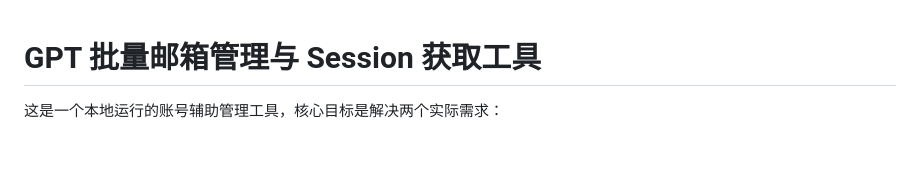
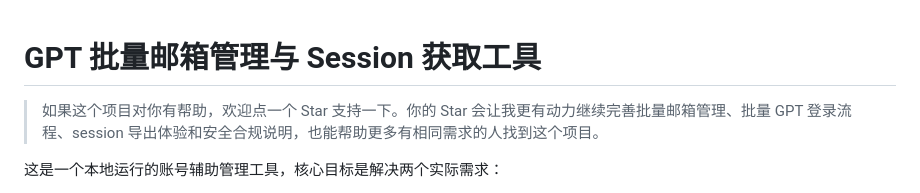
Before and after one commit to DcCode-begin/gpt-email-session-manager, a Markdown page: README.md, the part around the change. Rendered like a GitHub page; blank space fills up the shorter version.

Commit message:
Update README star note

```diff
--- a/README.md
+++ b/README.md
@@ -1,4 +1,6 @@
 # GPT 批量邮箱管理与 Session 获取工具
+
+> 如果这个项目对你有帮助，欢迎点一个 Star 支持一下。你的 Star 会让我更有动力继续完善批量邮箱管理、批量 GPT 登录流程、session 导出体验和安全合规说明，也能帮助更多有相同需求的人找到这个项目。
 
 这是一个本地运行的账号辅助管理工具，核心目标是解决两个实际需求：
 
```
